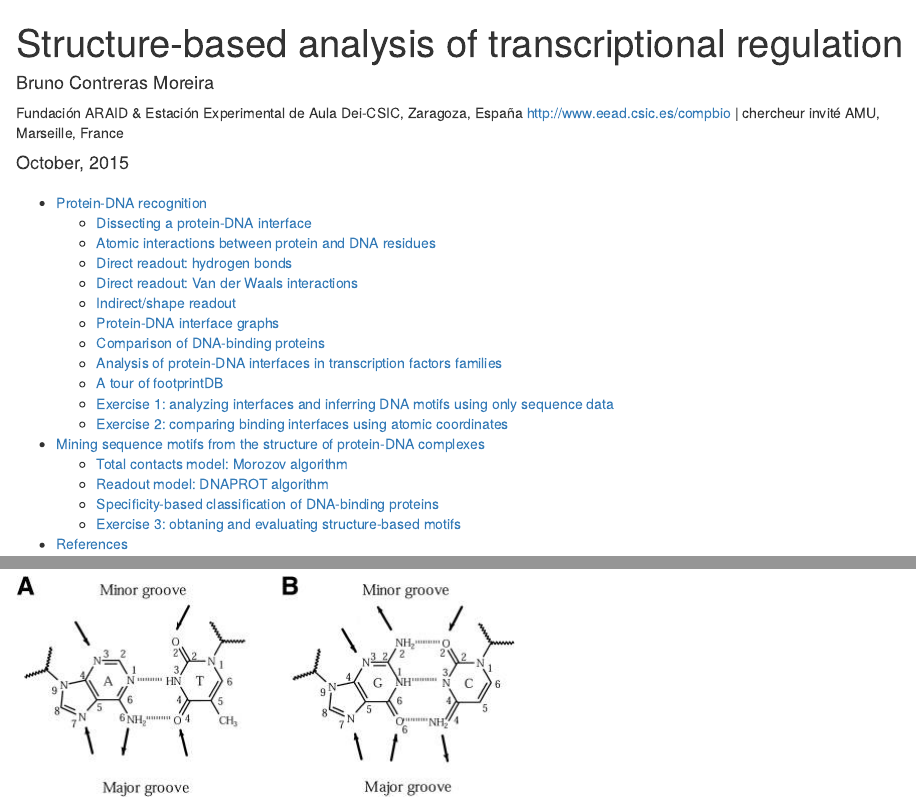
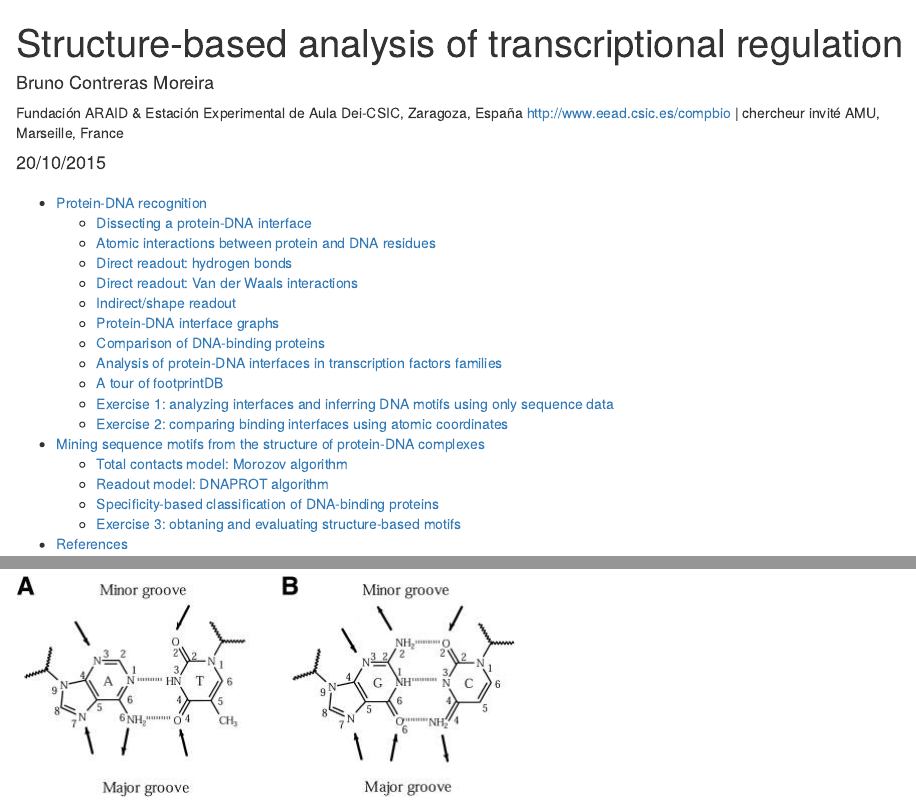
Before and after one commit to jvanheld/cisreg_course, an R Markdown document (structure/struct-regulation.Rmd): the page in a window 1100 px wide, from its top, and a second part further down, joined at a grey line. Rendered offline with R 4.5, knitr and Pandoc, with nearby package versions.

Commit message:
final version

```diff
--- a/structure/struct-regulation.Rmd
+++ b/structure/struct-regulation.Rmd
@@ -4,7 +4,7 @@ author:
 - affiliation: Fundación ARAID & Estación Experimental de Aula Dei-CSIC, Zaragoza,
     España <http://www.eead.csic.es/compbio> | chercheur invité AMU, Marseille, France
   name: Bruno Contreras Moreira
-date: "October, 2015"
+date: "20/10/2015"
 output:
   html_document:
     fig_caption: yes
```
